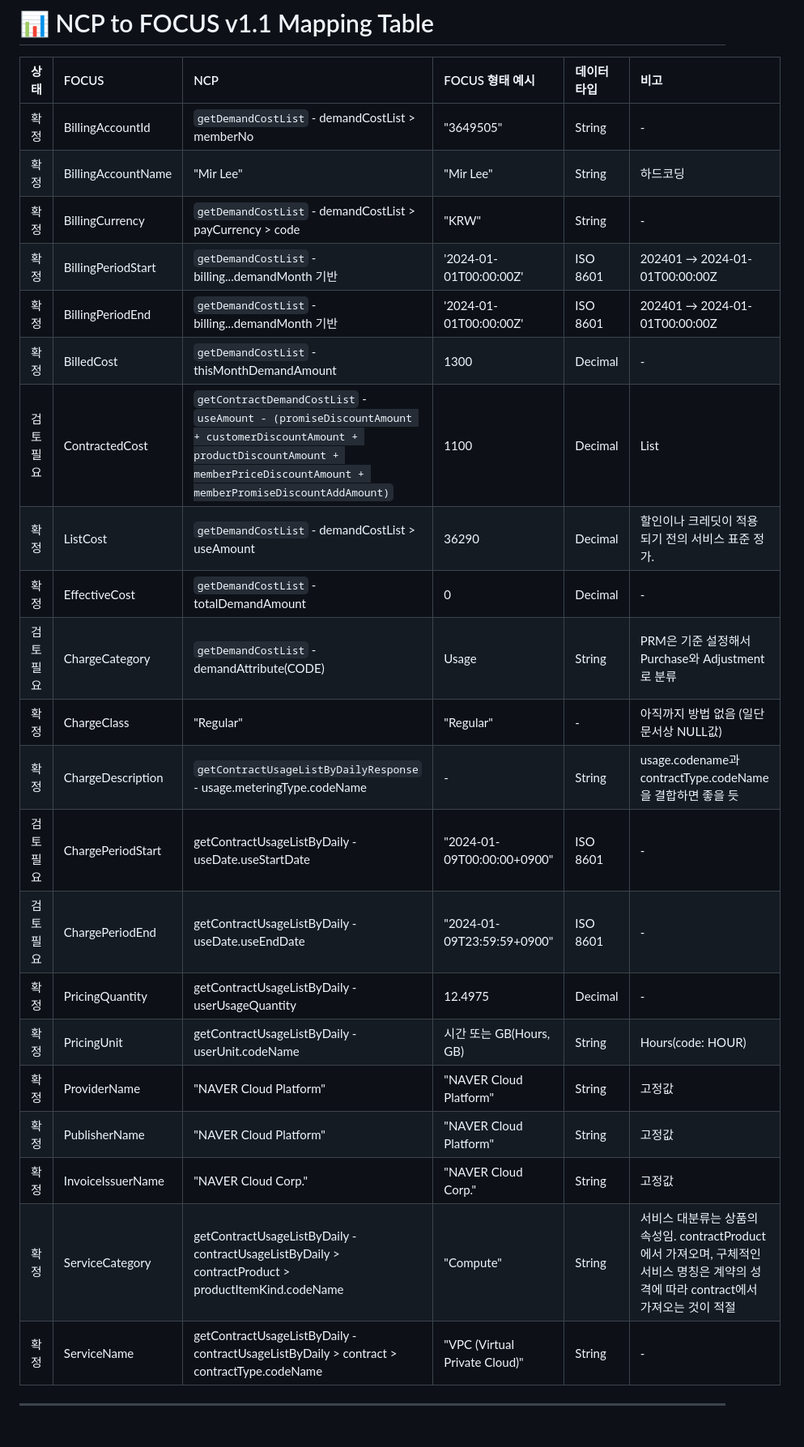
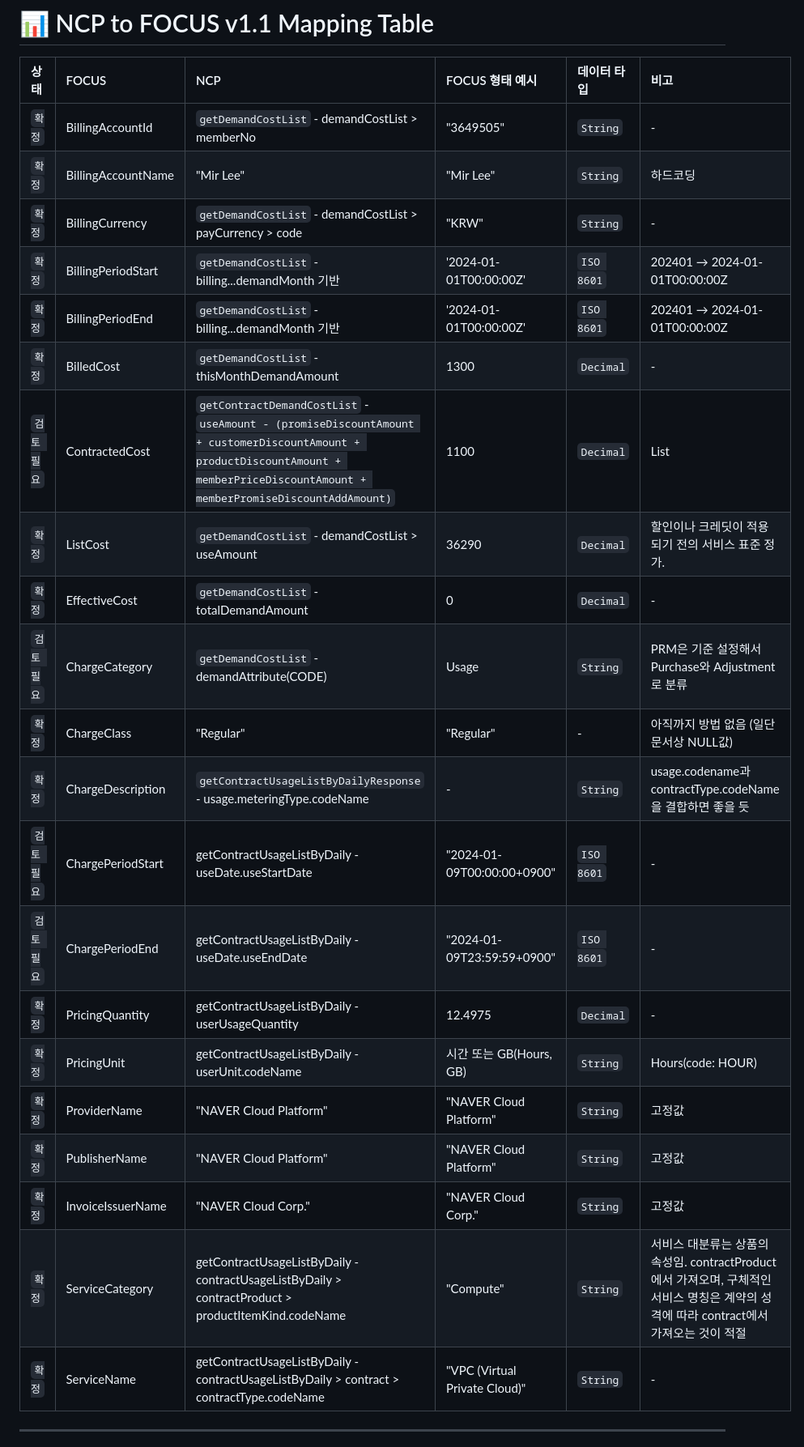
Before and after one commit to Rehgud/ncp-focus-converter, a Markdown page: docs/cost-mapping-specification.md, the part around one of its changes. Shown at 81% size. Drawn GitHub-style.

Commit message:
docs: update cost-mapping-specification.md

```diff
--- a/docs/cost-mapping-specification.md
+++ b/docs/cost-mapping-specification.md
@@ -2,27 +2,27 @@
 
 | 상태 | FOCUS | NCP | FOCUS 형태 예시 | 데이터 타입 | 비고 |
 |:---|:---|:---|:---|:---|:---|
-| 확정 | BillingAccountId | `getDemandCostList` - demandCostList > memberNo | "3649505" | String | - |
-| 확정 | BillingAccountName | "Mir Lee" | "Mir Lee" | String | 하드코딩 |
-| 확정 | BillingCurrency | `getDemandCostList` - demandCostList > payCurrency > code | "KRW" | String | - |
-| 확정 | BillingPeriodStart | `getDemandCostList` - billing...demandMonth 기반 | '2024-01-01T00:00:00Z' | ISO 8601 | 202401 → 2024-01-01T00:00:00Z |
-| 확정 | BillingPeriodEnd | `getDemandCostList` - billing...demandMonth 기반 | '2024-01-01T00:00:00Z' | ISO 8601 | 202401 → 2024-01-01T00:00:00Z |
-| 확정 | BilledCost | `getDemandCostList` - thisMonthDemandAmount | 1300 | Decimal | - |
-| 검토 필요 | ContractedCost | `getContractDemandCostList` - `useAmount - (promiseDiscountAmount + customerDiscountAmount + productDiscountAmount + memberPriceDiscountAmount + memberPromiseDiscountAddAmount)` | 1100 | Decimal | List |
-| 확정 | ListCost | `getDemandCostList` - demandCostList > useAmount | 36290 | Decimal | 할인이나 크레딧이 적용되기 전의 서비스 표준 정가. |
-| 확정 | EffectiveCost | `getDemandCostList` - totalDemandAmount | 0 | Decimal | - |
-| 검토 필요 | ChargeCategory | `getDemandCostList` - demandAttribute(CODE) | Usage | String | PRM은 기준 설정해서 Purchase와 Adjustment로 분류 |
-| 확정 | ChargeClass | "Regular" | "Regular" | - | 아직까지 방법 없음 (일단 문서상 NULL값) |
-| 확정 | ChargeDescription | `getContractUsageListByDailyResponse` - usage.meteringType.codeName | - | String | usage.codename과 contractType.codeName을 결합하면 좋을 듯 |
-| 검토 필요 | ChargePeriodStart | getContractUsageListByDaily - useDate.useStartDate | "2024-01-09T00:00:00+0900" | ISO 8601 | - |
-| 검토 필요 | ChargePeriodEnd | getContractUsageListByDaily - useDate.useEndDate | "2024-01-09T23:59:59+0900" | ISO 8601 | - |
-| 확정 | PricingQuantity | getContractUsageListByDaily - userUsageQuantity | 12.4975 | Decimal | - |
-| 확정 | PricingUnit | getContractUsageListByDaily - userUnit.codeName | 시간 또는 GB(Hours, GB) | String | Hours(code: HOUR) |
-| 확정 | ProviderName | "NAVER Cloud Platform" | "NAVER Cloud Platform" | String | 고정값 |
-| 확정 | PublisherName | "NAVER Cloud Platform" | "NAVER Cloud Platform" | String | 고정값 |
-| 확정 | InvoiceIssuerName | "NAVER Cloud Corp." | "NAVER Cloud Corp." | String | 고정값 |
-| 확정 | ServiceCategory | getContractUsageListByDaily - contractUsageListByDaily > contractProduct > productItemKind.codeName | "Compute" | String | 서비스 대분류는 상품의 속성임. contractProduct에서 가져오며, 구체적인 서비스 명칭은 계약의 성격에 따라 contract에서 가져오는 것이 적절 |
-| 확정 | ServiceName | getContractUsageListByDaily - contractUsageListByDaily > contract > contractType.codeName | "VPC (Virtual Private Cloud)" | String | - |
+| `확정` | BillingAccountId | `getDemandCostList` - demandCostList > memberNo | "3649505" | `String` | - |
+| `확정` | BillingAccountName | "Mir Lee" | "Mir Lee" | `String` | 하드코딩 |
+| `확정` | BillingCurrency | `getDemandCostList` - demandCostList > payCurrency > code | "KRW" | `String` | - |
+| `확정` | BillingPeriodStart | `getDemandCostList` - billing...demandMonth 기반 | '2024-01-01T00:00:00Z' | `ISO 8601` | 202401 → 2024-01-01T00:00:00Z |
+| `확정` | BillingPeriodEnd | `getDemandCostList` - billing...demandMonth 기반 | '2024-01-01T00:00:00Z' | `ISO 8601` | 202401 → 2024-01-01T00:00:00Z |
+| `확정` | BilledCost | `getDemandCostList` - thisMonthDemandAmount | 1300 | `Decimal` | - |
+| `검토 필요` | ContractedCost | `getContractDemandCostList` - `useAmount - (promiseDiscountAmount + customerDiscountAmount + productDiscountAmount + memberPriceDiscountAmount + memberPromiseDiscountAddAmount)` | 1100 | `Decimal` | List |
+| `확정` | ListCost | `getDemandCostList` - demandCostList > useAmount | 36290 | `Decimal` | 할인이나 크레딧이 적용되기 전의 서비스 표준 정가. |
+| `확정` | EffectiveCost | `getDemandCostList` - totalDemandAmount | 0 | `Decimal` | - |
+| `검토 필요` | ChargeCategory | `getDemandCostList` - demandAttribute(CODE) | Usage | `String` | PRM은 기준 설정해서 Purchase와 Adjustment로 분류 |
+| `확정` | ChargeClass | "Regular" | "Regular" | - | 아직까지 방법 없음 (일단 문서상 NULL값) |
+| `확정` | ChargeDescription | `getContractUsageListByDailyResponse` - usage.meteringType.codeName | - | `String` | usage.codename과 contractType.codeName을 결합하면 좋을 듯 |
+| `검토 필요` | ChargePeriodStart | getContractUsageListByDaily - useDate.useStartDate | "2024-01-09T00:00:00+0900" | `ISO 8601` | - |
+| `검토 필요` | ChargePeriodEnd | getContractUsageListByDaily - useDate.useEndDate | "2024-01-09T23:59:59+0900" | `ISO 8601` | - |
+| `확정` | PricingQuantity | getContractUsageListByDaily - userUsageQuantity | 12.4975 | `Decimal` | - |
+| `확정` | PricingUnit | getContractUsageListByDaily - userUnit.codeName | 시간 또는 GB(Hours, GB) | `String` | Hours(code: HOUR) | BillingAccountId | `getDemandCostList` - demandCostList > memberNo | "3649505" | `String` | - |
+| `확정` | ProviderName | "NAVER Cloud Platform" | "NAVER Cloud Platform" | `String` | 고정값 |
+| `확정` | PublisherName | "NAVER Cloud Platform" | "NAVER Cloud Platform" | `String` | 고정값 |
+| `확정` | InvoiceIssuerName | "NAVER Cloud Corp." | "NAVER Cloud Corp." | `String` | 고정값 |
+| `확정` | ServiceCategory | getContractUsageListByDaily - contractUsageListByDaily > contractProduct > productItemKind.codeName | "Compute" | `String` | 서비스 대분류는 상품의 속성임. contractProduct에서 가져오며, 구체적인 서비스 명칭은 계약의 성격에 따라 contract에서 가져오는 것이 적절 |
+| `확정` | ServiceName | getContractUsageListByDaily - contractUsageListByDaily > contract > contractType.codeName | "VPC (Virtual Private Cloud)" | `String` | - |
 
 
 ---
```
Also changed, not shown: other parts of docs/cost-mapping-specification.md (+1 -1 lines).
